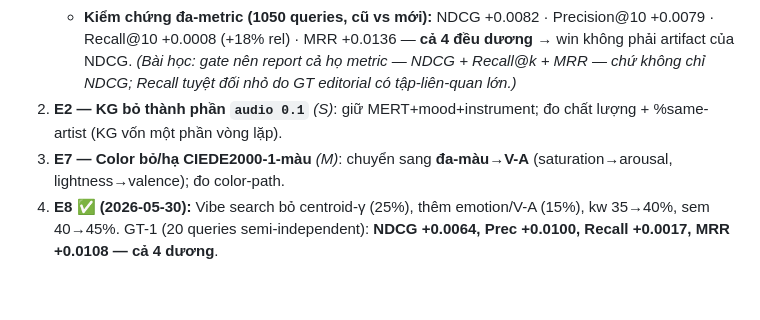
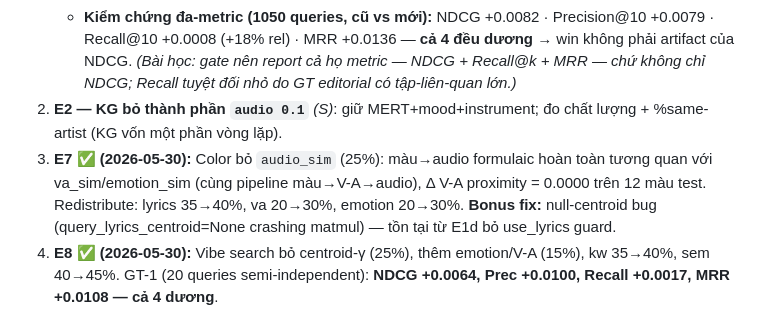
Before and after one commit to giaduocquach/Brightify, a Markdown page: docs/FEATURE_SIGNAL_DESIGN_V11.md, the part around the change. Rendered like a GitHub page; blank space fills up the shorter version.

Commit message:
docs(v11): E7 done — color audio_sim removed (Δ=0.000) + plan updated
Co-Authored-By: Claude Sonnet 4.6 <noreply@anthropic.com>

```diff
--- a/docs/FEATURE_SIGNAL_DESIGN_V11.md
+++ b/docs/FEATURE_SIGNAL_DESIGN_V11.md
@@ -215,7 +215,7 @@ Feature nhiễu/dư thừa **làm giảm** hiệu năng & khái quát hóa; "sid
    - ✅ **E1b — config 8-signal MERT (PRODUCTION) ĐÃ TỐI ƯU & ÁP DỤNG (2026-05-30):** mở rộng `optimize-weights --mert` (x0=`RECO_SONG_WEIGHTS_MERT` 8-dim, ENABLE_MERT=True). **CONFIRMED:** NDCG@10 Δ**+0.0097, CI95 [+0.0063, +0.0155]** (>0) · ILD **+0.053** · coverage **+0.027** · MoodCoherence −0.021 (nhẹ). Trọng số mới: lyrics 0.25→**0.356**, **MERT 0.17→0.270**, V-A 0.15→0.058, emotion 0.13→0.075, tonal/rhythmic cắt mạnh → **xác nhận V11: lyrics+MERT gánh chính, cắt dư thừa**. ✅ **Đã vào production** (config sum=1.0, recommend_by_song chạy OK). Writer đã neo `\b`+count=1 (không phá dict kia).
    - **Kiểm chứng đa-metric (1050 queries, cũ vs mới):** NDCG +0.0082 · Precision@10 +0.0079 · Recall@10 +0.0008 (+18% rel) · MRR +0.0136 — **cả 4 đều dương** → win không phải artifact của NDCG. *(Bài học: gate nên report cả họ metric — NDCG + Recall@k + MRR — chứ không chỉ NDCG; Recall tuyệt đối nhỏ do GT editorial có tập-liên-quan lớn.)*
 2. **E2 — KG bỏ thành phần `audio 0.1`** *(S)*: giữ MERT+mood+instrument; đo chất lượng + %same-artist (KG vốn một phần vòng lặp).
-3. **E7 — Color bỏ/hạ CIEDE2000-1-màu** *(M)*: chuyển sang **đa-màu→V-A** (saturation→arousal, lightness→valence); đo color-path.
+3. **E7** ✅ **(2026-05-30):** Color bỏ `audio_sim` (25%): màu→audio formulaic hoàn toàn tương quan với va_sim/emotion_sim (cùng pipeline màu→V-A→audio), Δ V-A proximity = 0.0000 trên 12 màu test. Redistribute: lyrics 35→40%, va 20→30%, emotion 20→30%. **Bonus fix:** null-centroid bug (query_lyrics_centroid=None crashing matmul) — tồn tại từ E1d bỏ use_lyrics guard.
 4. **E8** ✅ **(2026-05-30):** Vibe search bỏ centroid-γ (25%), thêm emotion/V-A (15%), kw 35→40%, sem 40→45%. GT-1 (20 queries semi-independent): **NDCG +0.0064, Prec +0.0100, Recall +0.0017, MRR +0.0108 — cả 4 dương**.
 
 **E1c — "Giữ hay BỎ HẲN tín hiệu near-zero?" (nghiên cứu 2026-05-30; ĐÍNH CHÍNH 2026-05-30 sau phản hồi user).**
```
